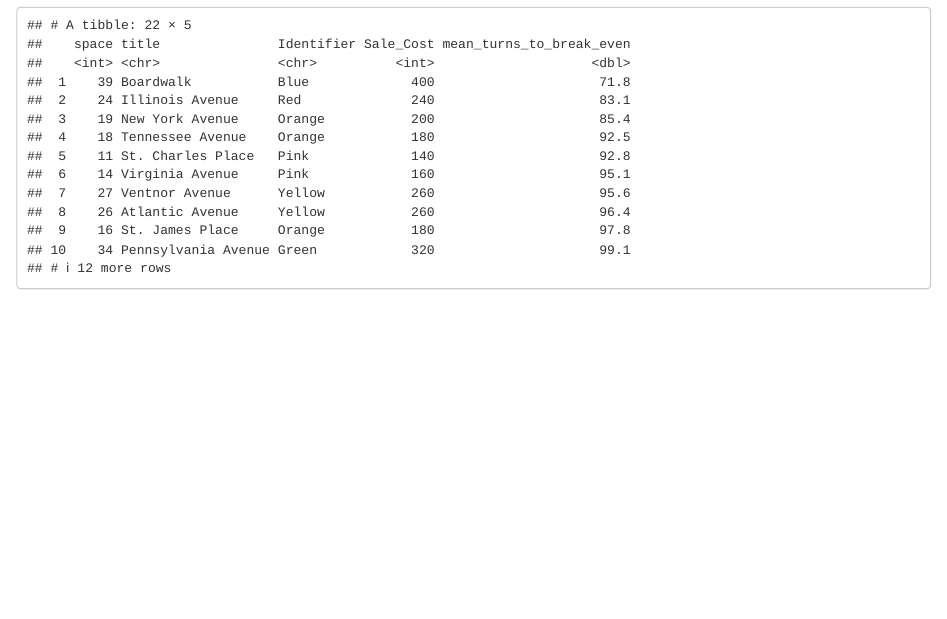
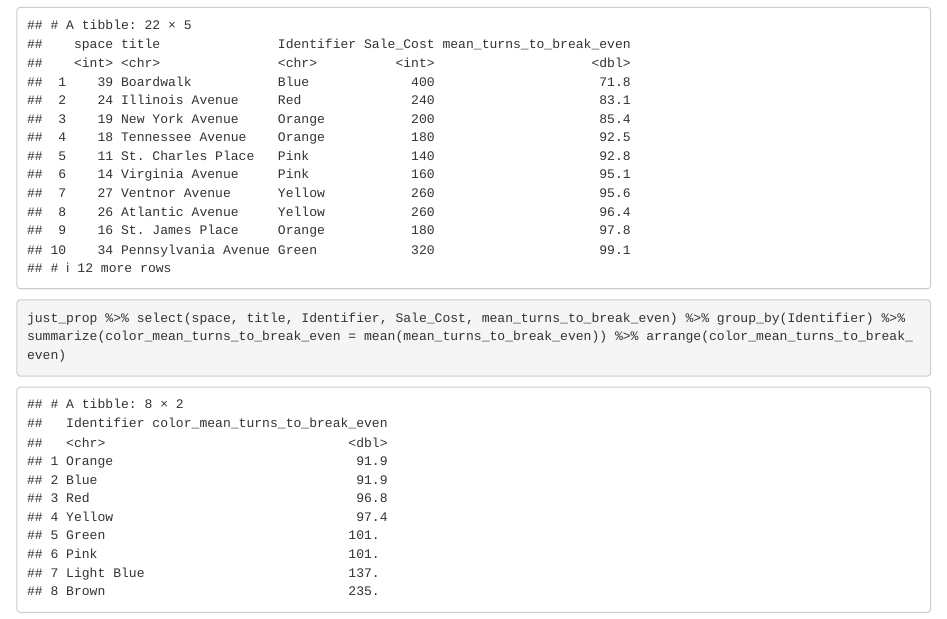
Before and after one commit to stephenkoch913/STATS-345-Final, an R Markdown document (345finalgraphs(needs propertydata and sim data to run).Rmd): the page in a window 1100 px wide, from 6760 px down. Rendered offline with R 4.5, knitr and Pandoc, with nearby package versions.

Commit message:
Update 345finalgraphs(needs propertydata and sim data to run).Rmd

````diff
--- a/345finalgraphs(needs propertydata and sim data to run).Rmd
+++ b/345finalgraphs(needs propertydata and sim data to run).Rmd
@@ -88,3 +88,7 @@
 ```{r}
 just_prop %>% select(space, title, Identifier, Sale_Cost, mean_turns_to_break_even) %>% arrange(mean_turns_to_break_even)
 ```
+
+```{r}
+just_prop %>% select(space, title, Identifier, Sale_Cost, mean_turns_to_break_even) %>% group_by(Identifier) %>% summarize(color_mean_turns_to_break_even = mean(mean_turns_to_break_even)) %>% arrange(color_mean_turns_to_break_even)
+```
````
